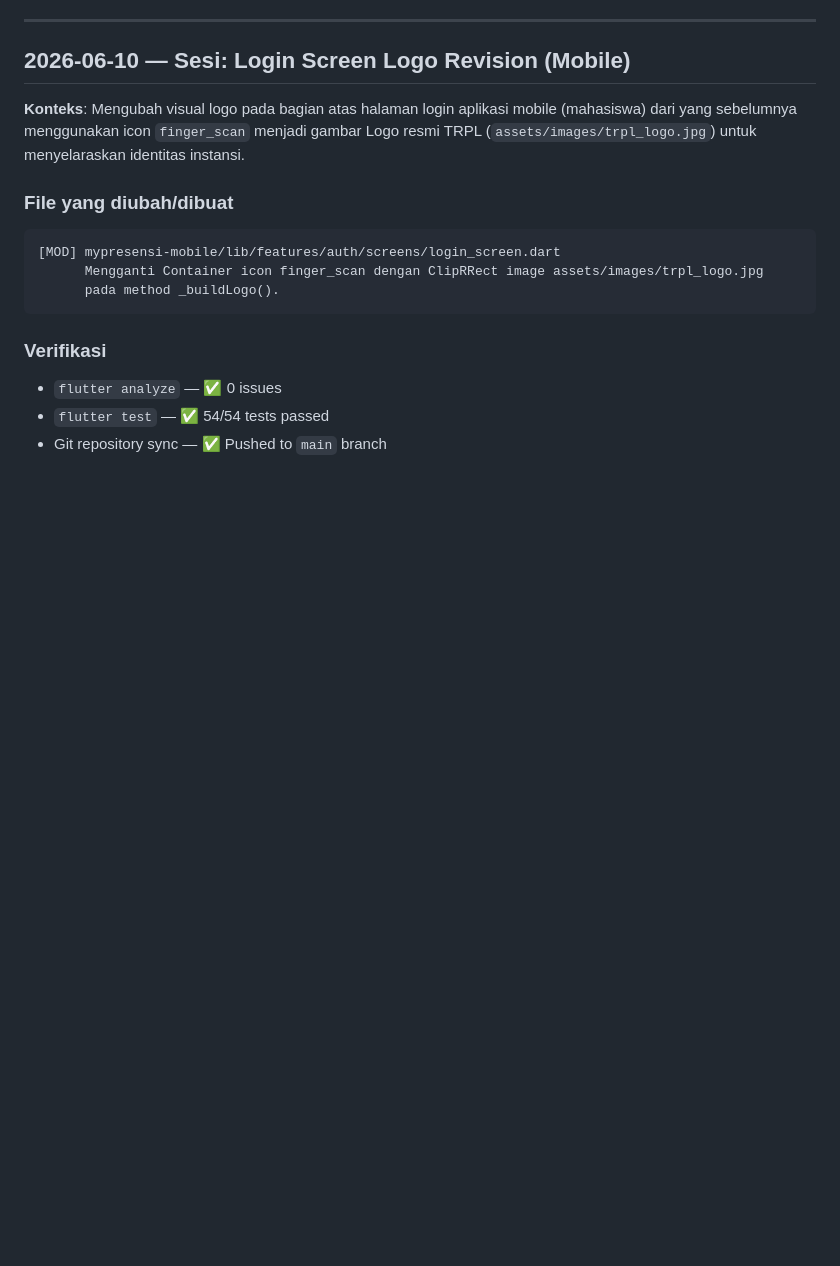
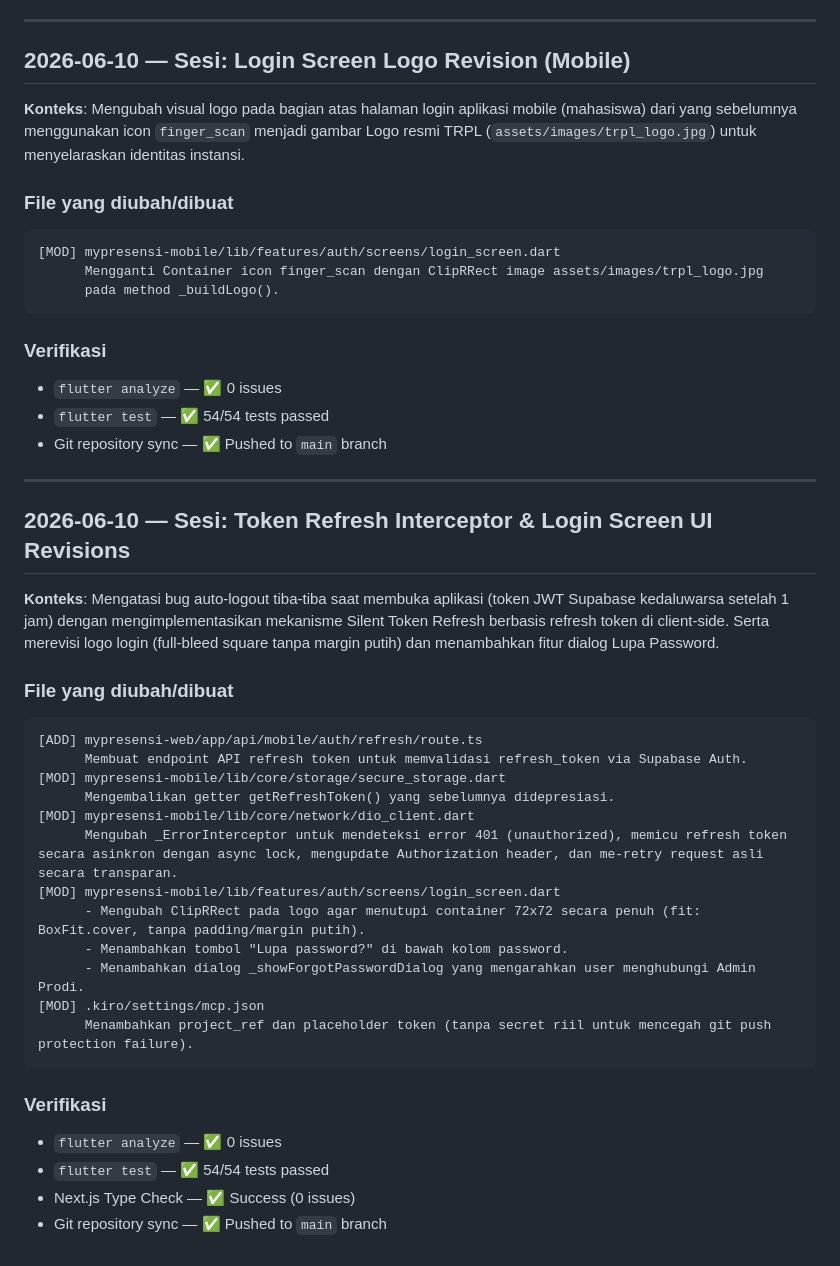
Before and after one commit to Tulus04/Projek-PBL-Semester-6, a Markdown page: dev-log.md, the part around the change. Rendered like a GitHub page; blank space fills up the shorter version.

Commit message:
docs: document token refresh and UI revisions in dev-log.md

````diff
--- a/dev-log.md
+++ b/dev-log.md
@@ -1352,3 +1352,32 @@ Aggregasi hasil Task 4 spec `qr-scan-unify-camera-plugin` — verifikasi otomati
 - `flutter analyze` — ✅ 0 issues
 - `flutter test` — ✅ 54/54 tests passed
 - Git repository sync — ✅ Pushed to `main` branch
+
+---
+
+## 2026-06-10 — Sesi: Token Refresh Interceptor & Login Screen UI Revisions
+
+**Konteks**: Mengatasi bug auto-logout tiba-tiba saat membuka aplikasi (token JWT Supabase kedaluwarsa setelah 1 jam) dengan mengimplementasikan mekanisme Silent Token Refresh berbasis refresh token di client-side. Serta merevisi logo login (full-bleed square tanpa margin putih) dan menambahkan fitur dialog Lupa Password.
+
+### File yang diubah/dibuat
+
+```
+[ADD] mypresensi-web/app/api/mobile/auth/refresh/route.ts
+      Membuat endpoint API refresh token untuk memvalidasi refresh_token via Supabase Auth.
+[MOD] mypresensi-mobile/lib/core/storage/secure_storage.dart
+      Mengembalikan getter getRefreshToken() yang sebelumnya didepresiasi.
+[MOD] mypresensi-mobile/lib/core/network/dio_client.dart
+      Mengubah _ErrorInterceptor untuk mendeteksi error 401 (unauthorized), memicu refresh token secara asinkron dengan async lock, mengupdate Authorization header, dan me-retry request asli secara transparan.
+[MOD] mypresensi-mobile/lib/features/auth/screens/login_screen.dart
+      - Mengubah ClipRRect pada logo agar menutupi container 72x72 secara penuh (fit: BoxFit.cover, tanpa padding/margin putih).
+      - Menambahkan tombol "Lupa password?" di bawah kolom password.
+      - Menambahkan dialog _showForgotPasswordDialog yang mengarahkan user menghubungi Admin Prodi.
+[MOD] .kiro/settings/mcp.json
+      Menambahkan project_ref dan placeholder token (tanpa secret riil untuk mencegah git push protection failure).
+```
+
+### Verifikasi
+- `flutter analyze` — ✅ 0 issues
+- `flutter test` — ✅ 54/54 tests passed
+- Next.js Type Check — ✅ Success (0 issues)
+- Git repository sync — ✅ Pushed to `main` branch
````
